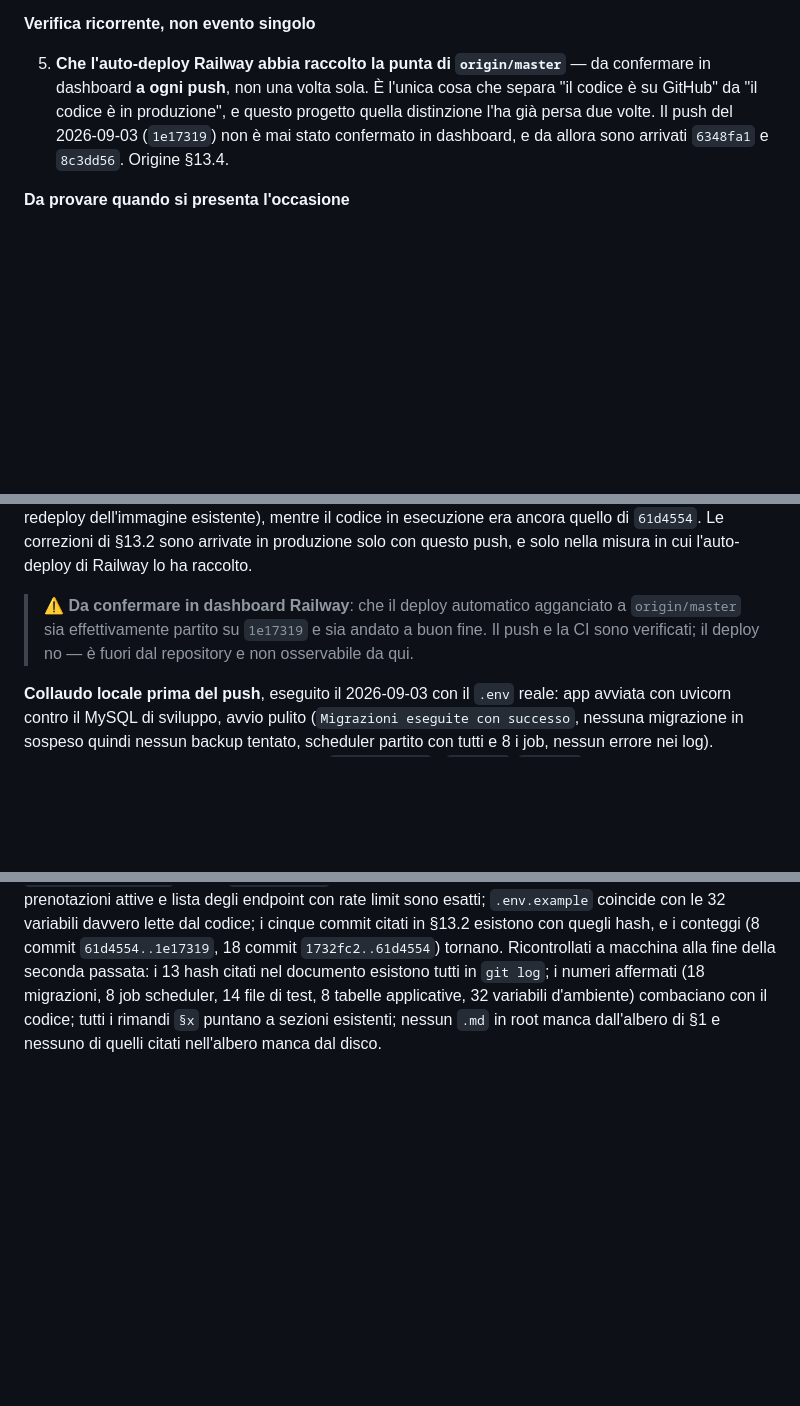
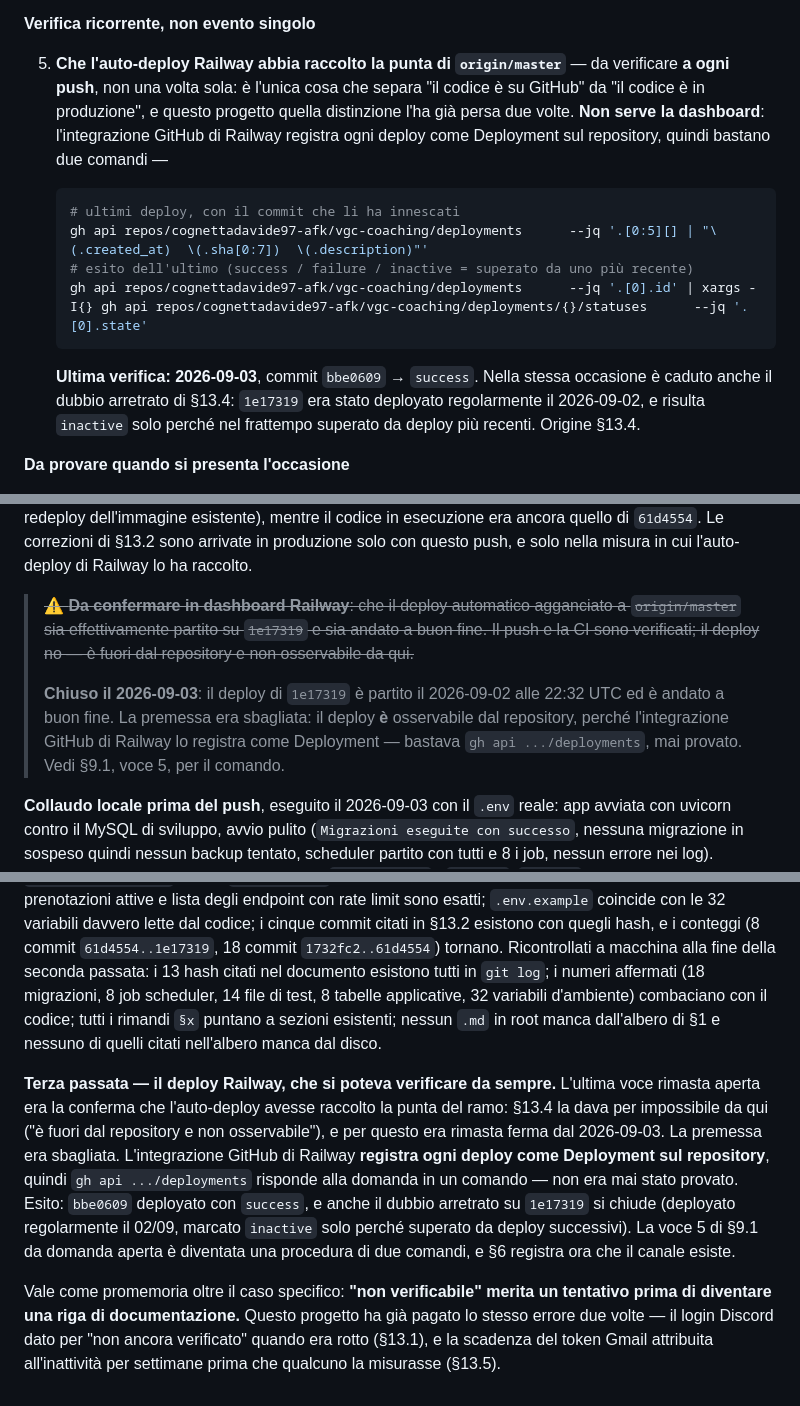
Before and after one commit to cognettadavide97-afk/vgc-coaching, a Markdown page: STATO_PROGETTO.md, 3 parts joined by grey strips. GitHub-like rendering; blank space fills up the shorter version.

Commit message:
docs: chiudi la verifica del deploy Railway — era osservabile dal repo
§13.4 dichiarava il deploy "fuori dal repository e non osservabile da
qui", e per questo la conferma era rimasta aperta. La premessa era
sbagliata: l'integrazione GitHub di Railway registra ogni deploy come
Deployment sul repository, quindi `gh api .../deployments` risponde in un
comando.

- bbe0609 risulta deployato con stato success.
- Si chiude anche il dubbio arretrato su 1e17319: deployato regolarmente
  il 02/09, marcato inactive solo perché superato da deploy successivi.
- La voce 5 di §9.1 diventa una procedura di due comandi invece di una
  domanda aperta; §6 registra che il canale esiste.

Co-Authored-By: Claude Opus 5 <noreply@anthropic.com>
Claude-Session: https://claude.ai/code/session_01DxxdDaBYko1XzvH6VCSns8

````diff
--- a/STATO_PROGETTO.md
+++ b/STATO_PROGETTO.md
@@ -423,7 +423,16 @@ Prima esistevano cinque elenchi paralleli (qui, §11, §12, §13.5, §13.6) e un
 
 **Verifica ricorrente, non evento singolo**
 
-5. **Che l'auto-deploy Railway abbia raccolto la punta di `origin/master`** — da confermare in dashboard **a ogni push**, non una volta sola. È l'unica cosa che separa "il codice è su GitHub" da "il codice è in produzione", e questo progetto quella distinzione l'ha già persa due volte. Il push del 2026-09-03 (`1e17319`) non è mai stato confermato in dashboard, e da allora sono arrivati `6348fa1` e `8c3dd56`. Origine §13.4.
+5. **Che l'auto-deploy Railway abbia raccolto la punta di `origin/master`** — da verificare **a ogni push**, non una volta sola: è l'unica cosa che separa "il codice è su GitHub" da "il codice è in produzione", e questo progetto quella distinzione l'ha già persa due volte. **Non serve la dashboard**: l'integrazione GitHub di Railway registra ogni deploy come Deployment sul repository, quindi bastano due comandi —
+
+   ```bash
+   # ultimi deploy, con il commit che li ha innescati
+   gh api repos/cognettadavide97-afk/vgc-coaching/deployments      --jq '.[0:5][] | "\(.created_at)  \(.sha[0:7])  \(.description)"'
+   # esito dell'ultimo (success / failure / inactive = superato da uno più recente)
+   gh api repos/cognettadavide97-afk/vgc-coaching/deployments      --jq '.[0].id' | xargs -I{} gh api repos/cognettadavide97-afk/vgc-coaching/deployments/{}/statuses      --jq '.[0].state'
+   ```
+
+   **Ultima verifica: 2026-09-03**, commit `bbe0609` → `success`. Nella stessa occasione è caduto anche il dubbio arretrato di §13.4: `1e17319` era stato deployato regolarmente il 2026-09-02, e risulta `inactive` solo perché nel frattempo superato da deploy più recenti. Origine §13.4.
 
 **Da provare quando si presenta l'occasione**
 
@@ -682,9 +691,14 @@ dalla dashboard, che hanno provocato un redeploy dell'immagine esistente), mentr
 esecuzione era ancora quello di `61d4554`. Le correzioni di §13.2 sono arrivate in produzione
 solo con questo push, e solo nella misura in cui l'auto-deploy di Railway lo ha raccolto.
 
-> ⚠️ **Da confermare in dashboard Railway**: che il deploy automatico agganciato a
+> ~~⚠️ **Da confermare in dashboard Railway**: che il deploy automatico agganciato a
 > `origin/master` sia effettivamente partito su `1e17319` e sia andato a buon fine. Il push e
-> la CI sono verificati; il deploy no — è fuori dal repository e non osservabile da qui.
+> la CI sono verificati; il deploy no — è fuori dal repository e non osservabile da qui.~~
+>
+> **Chiuso il 2026-09-03**: il deploy di `1e17319` è partito il 2026-09-02 alle 22:32 UTC ed è
+> andato a buon fine. La premessa era sbagliata: il deploy **è** osservabile dal repository,
+> perché l'integrazione GitHub di Railway lo registra come Deployment — bastava
+> `gh api .../deployments`, mai provato. Vedi §9.1, voce 5, per il comando.
 
 **Collaudo locale prima del push**, eseguito il 2026-09-03 con il `.env` reale: app avviata con
 uvicorn contro il MySQL di sviluppo, avvio pulito (`Migrazioni eseguite con successo`, nessuna
@@ -825,3 +839,18 @@ citati nel documento esistono tutti in `git log`; i numeri affermati (18 migrazi
 scheduler, 14 file di test, 8 tabelle applicative, 32 variabili d'ambiente) combaciano con il
 codice; tutti i rimandi `§x` puntano a sezioni esistenti; nessun `.md` in root manca dall'albero
 di §1 e nessuno di quelli citati nell'albero manca dal disco.
+
+**Terza passata — il deploy Railway, che si poteva verificare da sempre.** L'ultima voce rimasta
+aperta era la conferma che l'auto-deploy avesse raccolto la punta del ramo: §13.4 la dava per
+impossibile da qui ("è fuori dal repository e non osservabile"), e per questo era rimasta ferma
+dal 2026-09-03. La premessa era sbagliata. L'integrazione GitHub di Railway **registra ogni
+deploy come Deployment sul repository**, quindi `gh api .../deployments` risponde alla domanda
+in un comando — non era mai stato provato. Esito: `bbe0609` deployato con `success`, e anche il
+dubbio arretrato su `1e17319` si chiude (deployato regolarmente il 02/09, marcato `inactive`
+solo perché superato da deploy successivi). La voce 5 di §9.1 da domanda aperta è diventata una
+procedura di due comandi, e §6 registra ora che il canale esiste.
+
+Vale come promemoria oltre il caso specifico: **"non verificabile" merita un tentativo prima di
+diventare una riga di documentazione.** Questo progetto ha già pagato lo stesso errore due volte —
+il login Discord dato per "non ancora verificato" quando era rotto (§13.1), e la scadenza del
+token Gmail attribuita all'inattività per settimane prima che qualcuno la misurasse (§13.5).
````
Also changed, not shown: other parts of STATO_PROGETTO.md (+1 -1 lines).
